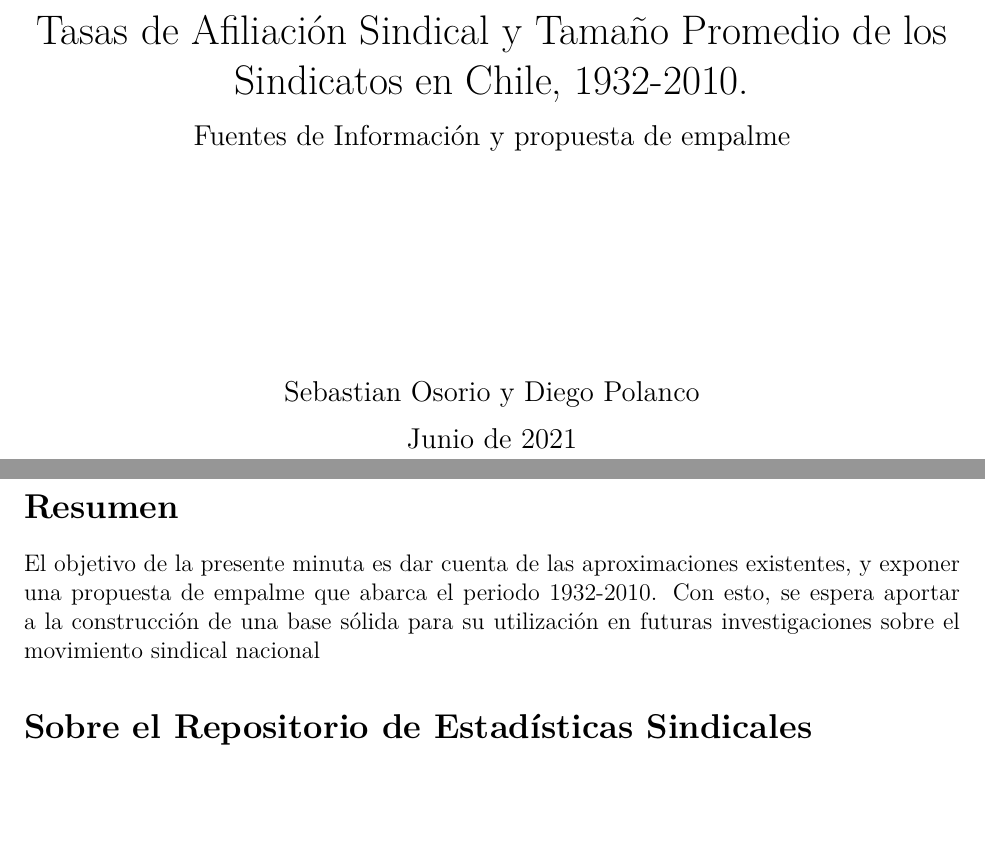
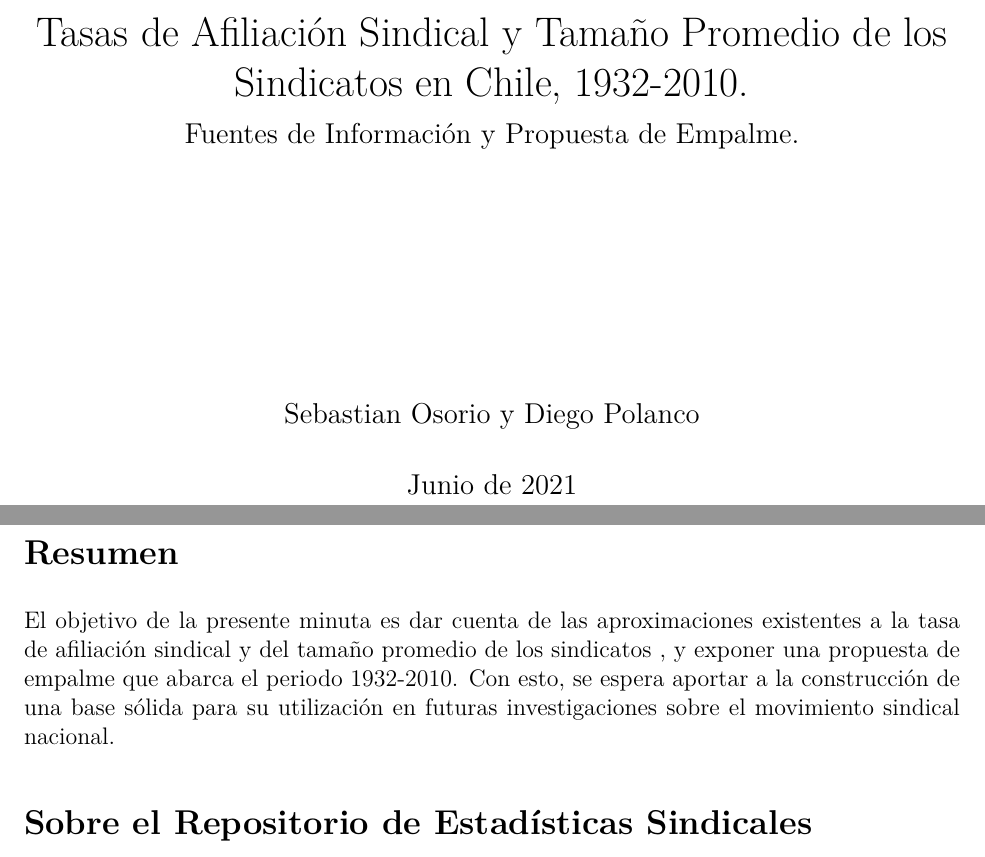
Before and after one commit to dpolancon/series_estadistica_sindical_1932-2010, an R Markdown document (minuta2.Rmd): two parts of pages 1 and 2 of 8 before the commit and two parts of pages 1 and 2 of 9 after it, joined at a grey line, cut so that both start at the same text, the shorter picture padded with empty space. The pictures show the output file minuta2.pdf that the author committed with the source.

Commit message:
Arreglos finales

```diff
--- a/minuta2.Rmd
+++ b/minuta2.Rmd
@@ -3,7 +3,7 @@ title: |
  | \vspace{1cm} Minuta N°2:
  | Tasas de Afiliación Sindical y Tamaño Promedio de los Sindicatos en Chile, 1932-2010.
 subtitle: |
-  Fuentes de Información y propuesta de empalme
+  Fuentes de Información y Propuesta de Empalme.
 author: |
  | \vspace{3cm}
  | Sebastian Osorio y Diego Polanco
@@ -36,7 +36,8 @@ knitr::opts_chunk$set(echo = TRUE)
 
 # Resumen
 
-El objetivo de la presente minuta es dar cuenta de las aproximaciones existentes, y exponer una propuesta de empalme que abarca el periodo 1932-2010. Con esto, se espera aportar a la construcción de una base sólida para su utilización en futuras investigaciones sobre el movimiento sindical nacional
+El objetivo de la presente minuta es dar cuenta de las aproximaciones existentes a la tasa de afiliación sindical y del tamaño promedio de los sindicatos , y exponer una propuesta de empalme que abarca el periodo 1932-2010. Con esto, se espera aportar a la construcción de una base sólida para su utilización en futuras investigaciones sobre el
+movimiento sindical nacional.
 
 # Sobre el Repositorio de Estadísticas Sindicales
 
```
Also changed, not shown: minuta2.pdf, minuta2.Rmd (2 more changed lines).
